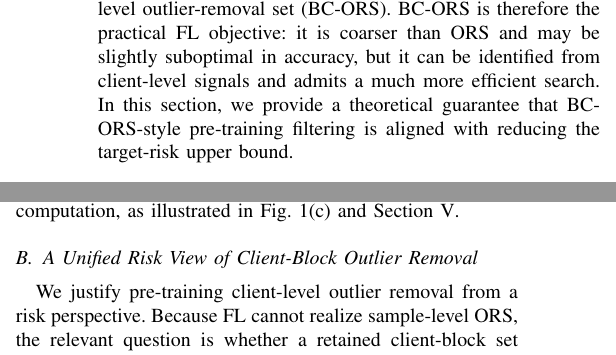
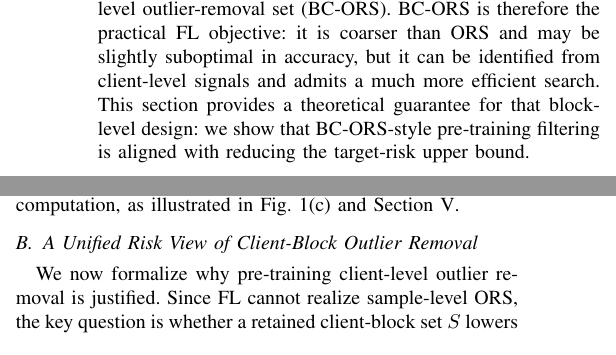
Before and after one commit to jianhuamao/FedORC, a LaTeX paper (conference/outlier.tex): two parts of the columns of page 3 of 25, joined at a grey line, cut so that both start at the same text. Compiled offline with pdfLaTeX.

Commit message:
Tighten theory section opener

```diff
--- a/conference/outlier.tex
+++ b/conference/outlier.tex
@@ -143,7 +143,7 @@ We study \emph{one-shot client-block outlier removal} before federated optimizat
 Our goal is to construct, using only client-level signals, a retained client-block set that approximates the ideal sample-level outlier-removal set (ORS) from centralized outlier-removal literature~\cite{natarajan2013noisy,patrini2017loss,han2018coteaching,northcutt2021confident,zhang2021nochange}.
 In FL, however, privacy and locality constraints prevent sample-wise intervention~\cite{kairouz2021advances}; the feasible decision unit is an entire client block, which gives rise to the block-constrained client-level outlier-removal set (BC-ORS).
 BC-ORS is therefore the practical FL objective: it is coarser than ORS and may be slightly suboptimal in accuracy, but it can be identified from client-level signals and admits a much more efficient search.
-In this section, we provide a theoretical guarantee that BC-ORS-style pre-training filtering is aligned with reducing the target-risk upper bound.
+This section provides a theoretical guarantee for that block-level design: we show that BC-ORS-style pre-training filtering is aligned with reducing the target-risk upper bound.
 \subsection{Problem Setup}
 \label{subsec:problem_setup}
 
@@ -224,5 +224,7 @@ We nevertheless prefer BC-ORS in FL because privacy and locality constraints rul
 \subsection{A Unified Risk View of Client-Block Outlier Removal}
 \label{subsec:risk_view}
 
-We justify pre-training client-level outlier removal from a risk perspective.
-Because FL cannot realize sample-level ORS, the relevant question is whether a retained client-block set $S$ lowers the target-risk upper bound.
+We now formalize why pre-training client-level outlier removal is justified.
+Since FL cannot realize sample-level ORS, the key question is whether a retained client-block set $S$ lowers the target-risk upper bound.
+Our analysis shows that two factors matter: unreliable clients can inject noisy supervision, and an imbalanced retained pool can drift away from the target distribution~\cite{hsu2019measuring,li2021silos,zhu2021survey}.
+Both effects increase the target-risk upper bound, which yields the theoretical guarantee behind FedOCR: it seeks to remove unreliable clients while preserving enough representative ones, so the retained pool is a practical BC-ORS approximation rather than an unattainable ORS.
```
Also changed, not shown: conference/outlier.tex (3 more changed lines).
